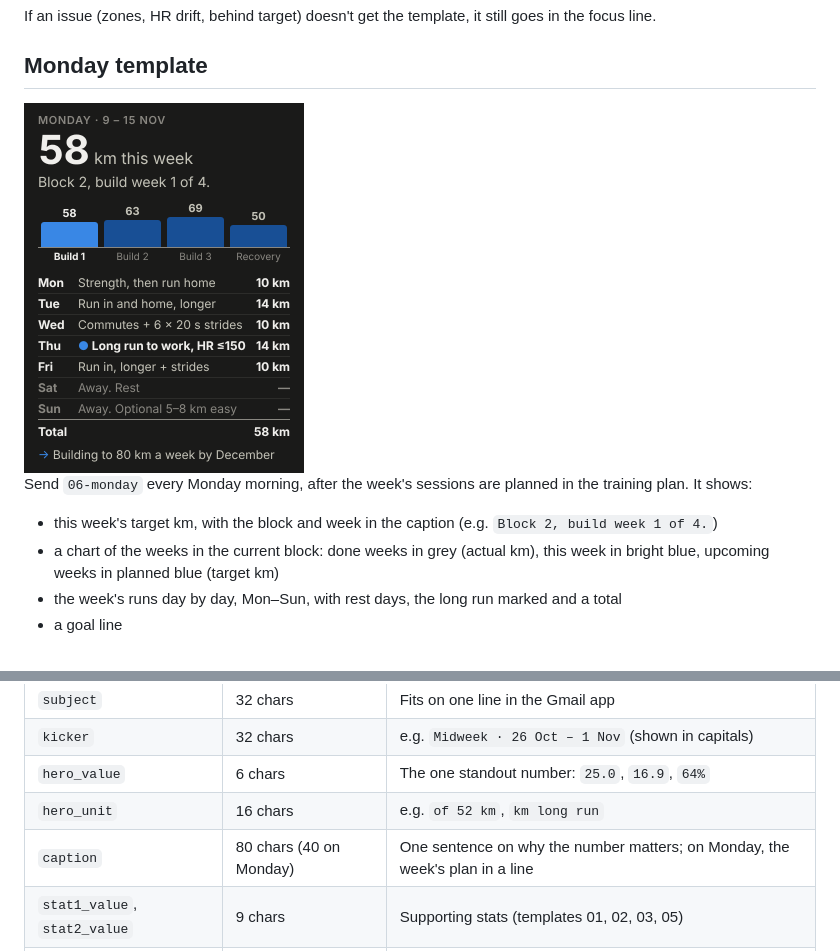
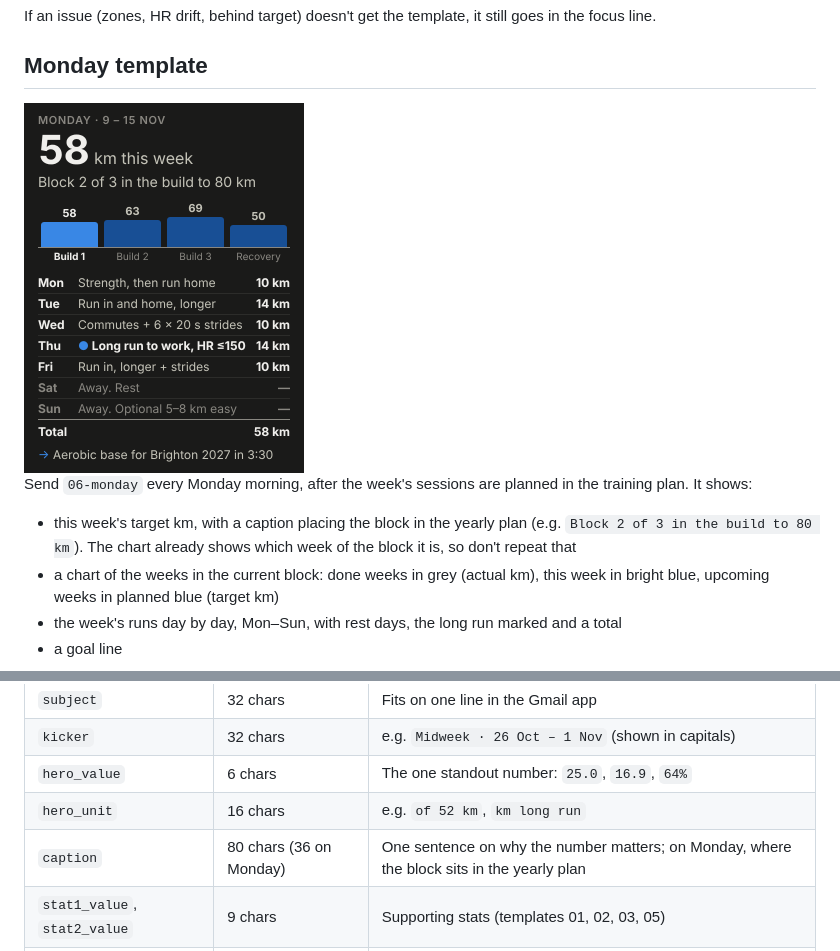
Before and after one commit to BenICrane/Hey-Coach, a Markdown page: email_templates/README.md, 2 parts joined by grey strips. Rendered like a GitHub page; pictures changed too: email_templates/preview-monday.png.

Commit message:
Use the Monday caption to place the block in the yearly plan
The block chart already shows which week of the block it is, so the
caption now says where the block sits in the year ("Block 2 of 3 in the
build to 80 km") and the goal line points on to Brighton 2027.

Co-Authored-By: Claude Opus 5.5 <noreply@anthropic.com>
Claude-Session: https://claude.ai/code/session_017aT7yNFgE13eqYaotkr64M

```diff
--- a/email_templates/README.md
+++ b/email_templates/README.md
@@ -30,8 +30,9 @@ goes in the focus line.
 Send `06-monday` every Monday morning, after the week's sessions are planned in
 the training plan. It shows:
 
-- this week's target km, with the block and week in the caption
-  (e.g. `Block 2, build week 1 of 4.`)
+- this week's target km, with a caption placing the block in the yearly plan
+  (e.g. `Block 2 of 3 in the build to 80 km`). The chart already shows
+  which week of the block it is, so don't repeat that
 - a chart of the weeks in the current block: done weeks in grey (actual km),
   this week in bright blue, upcoming weeks in planned blue (target km)
 - the week's runs day by day, Mon–Sun, with rest days, the long run marked
@@ -64,7 +65,7 @@ Text is escaped, so plain text only. Limits keep each email on one screen.
 | `kicker` | 32 chars | e.g. `Midweek · 26 Oct – 1 Nov` (shown in capitals) |
 | `hero_value` | 6 chars | The one standout number: `25.0`, `16.9`, `64%` |
 | `hero_unit` | 16 chars | e.g. `of 52 km`, `km long run` |
-| `caption` | 80 chars (40 on Monday) | One sentence on why the number matters; on Monday, the week's plan in a line |
+| `caption` | 80 chars (36 on Monday) | One sentence on why the number matters; on Monday, where the block sits in the yearly plan |
 | `stat1_value`, `stat2_value` | 9 chars | Supporting stats (templates 01, 02, 03, 05) |
 | `stat1_label`, `stat2_label` | 22 chars | |
 | `focus` | 72 chars | The one focus for the rest of the week (midweek) |
```
Also changed, not shown: 2 other files.
